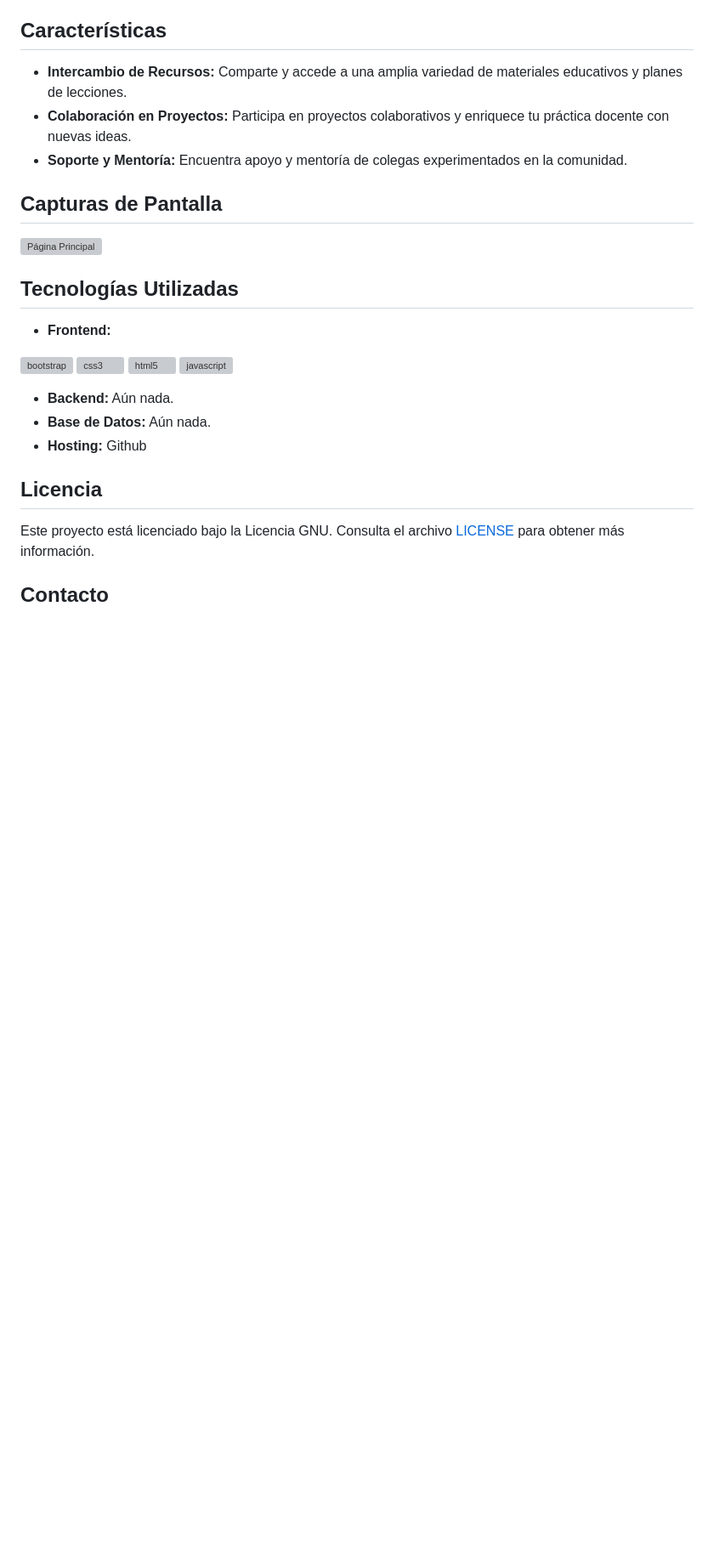
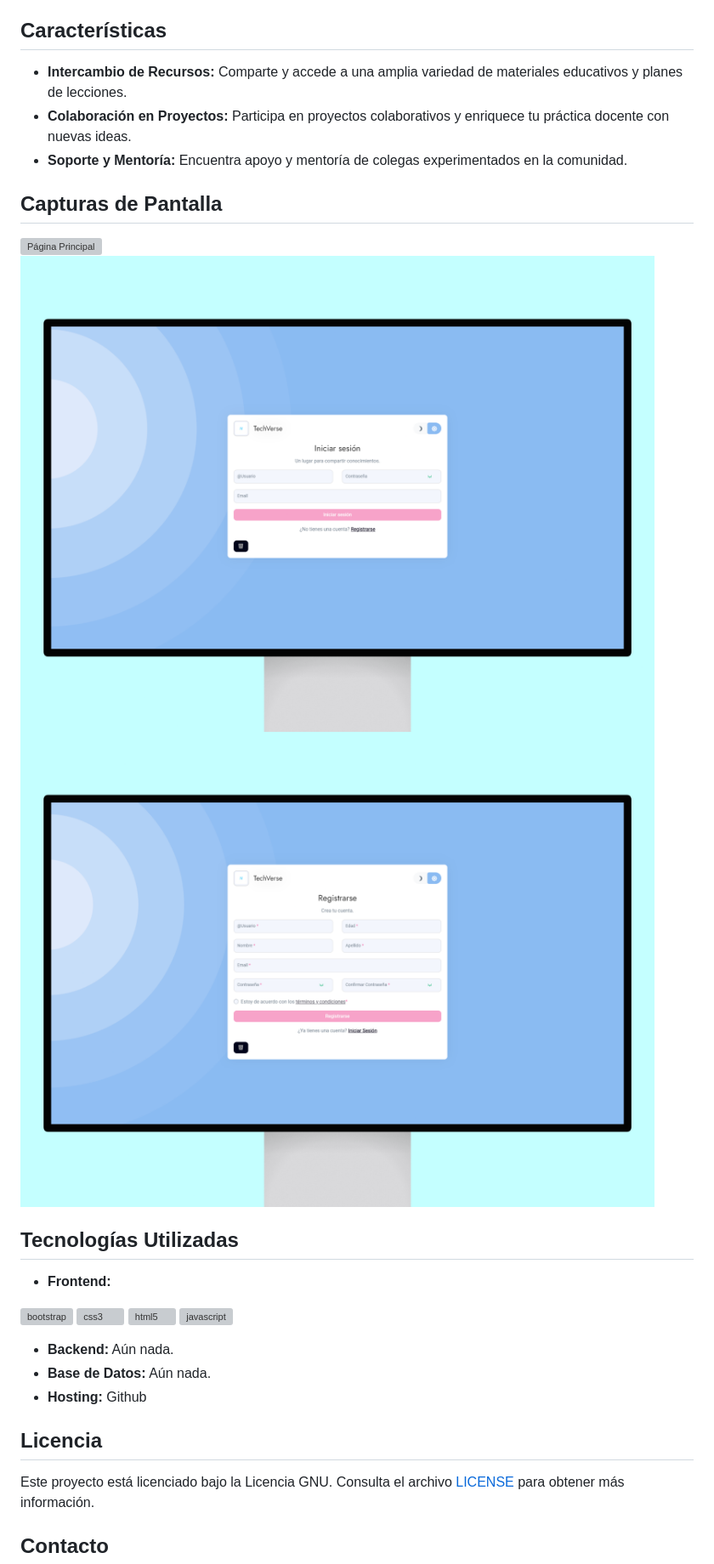
Before and after one commit to Ballwictb/TechVerse, a Markdown page: README.md, the part around the change. Shown at 85% size. Rendered like a GitHub page; blank space fills up the shorter version; grey boxes are pictures that could not be loaded.

```diff
--- a/README.md
+++ b/README.md
@@ -25,6 +25,8 @@
 ## Capturas de Pantalla
 
 ![Página Principal](./img/techverse-main.png)
+![Página Principal](./img/TechVerse_LogIn.png)
+![Página Principal](./img/TechVerse_Register.png)
 
 ## Tecnologías Utilizadas
 
```
